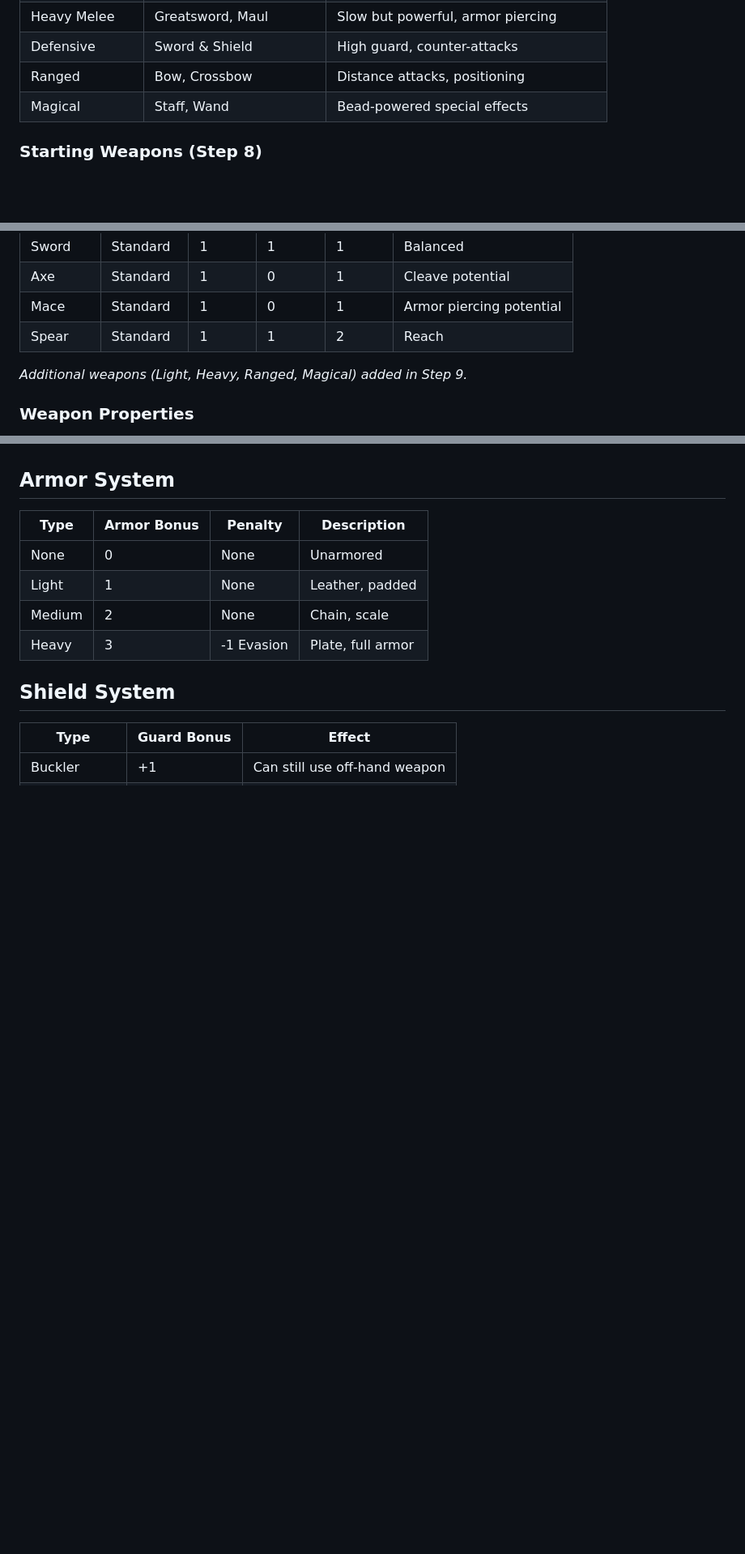
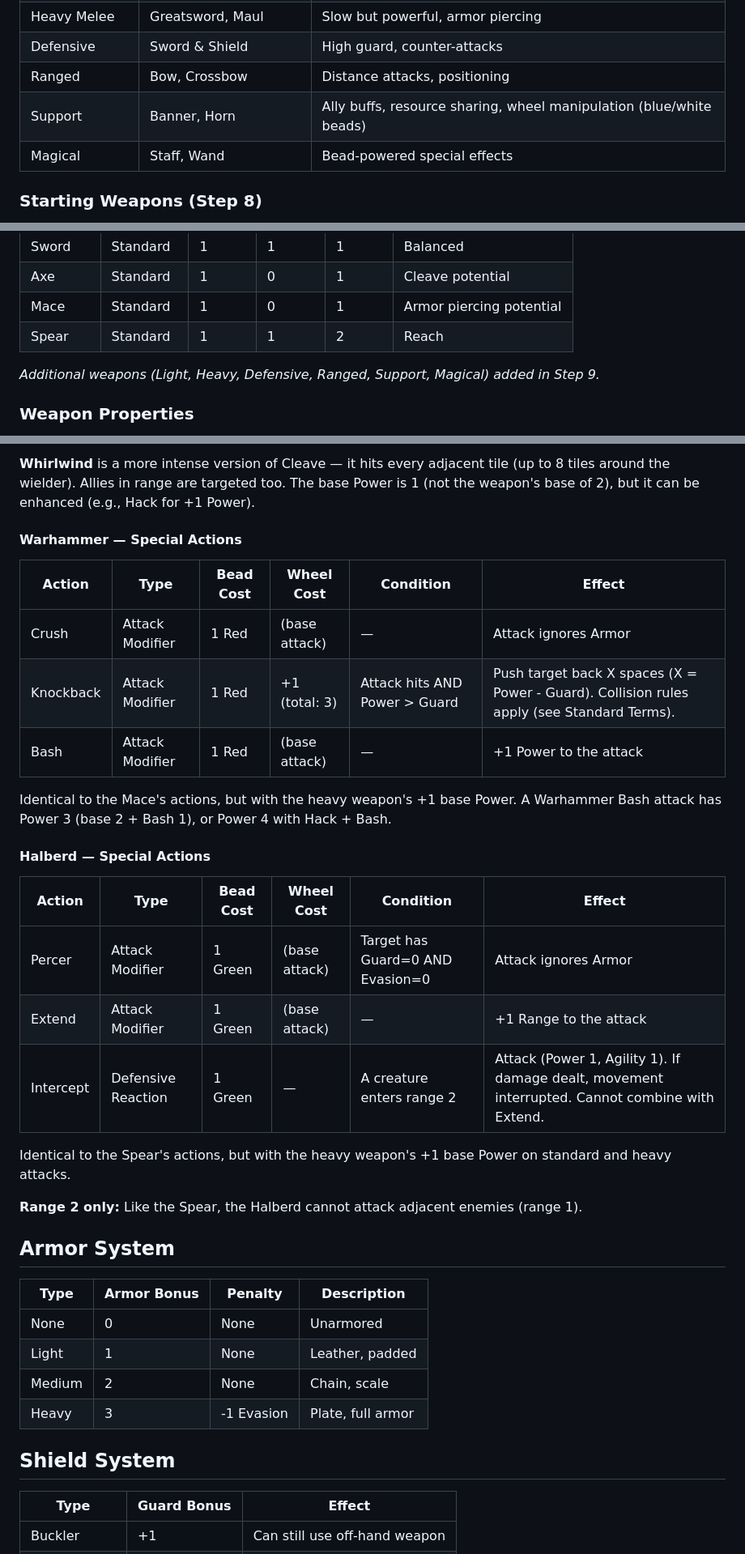
Before and after one commit to Dpothier/tabletop-workshop, a Markdown page: docs/PRD.md, 3 parts joined by grey strips. Shown at 81% size. Rendered like a GitHub page; blank space fills up the shorter version.

```diff
--- a/docs/PRD.md
+++ b/docs/PRD.md
@@ -555,6 +555,7 @@ A character with STR 5, DEX 2, MND 2, SPR 3 has a bag of: 5 red, 2 green, 2 blue
 | Heavy Melee | Greatsword, Maul | Slow but powerful, armor piercing |
 | Defensive | Sword & Shield | High guard, counter-attacks |
 | Ranged | Bow, Crossbow | Distance attacks, positioning |
+| Support | Banner, Horn | Ally buffs, resource sharing, wheel manipulation (blue/white beads) |
 | Magical | Staff, Wand | Bead-powered special effects |
 
 ### Starting Weapons (Step 8)
@@ -567,7 +568,7 @@ A character with STR 5, DEX 2, MND 2, SPR 3 has a bag of: 5 red, 2 green, 2 blue
 | Mace | Standard | 1 | 0 | 1 | Armor piercing potential |
 | Spear | Standard | 1 | 1 | 2 | Reach |
 
-*Additional weapons (Light, Heavy, Ranged, Magical) added in Step 9.*
+*Additional weapons (Light, Heavy, Defensive, Ranged, Support, Magical) added in Step 9.*
 
 ### Weapon Properties
 - Base Power: Damage modifier
@@ -691,3 +738,26 @@ Shares Percer and Parade with the Sword. Combined with Light Attack, the Rondel
+**Whirlwind** is a more intense version of Cleave — it hits every adjacent tile (up to 8 tiles around the wielder). Allies in range are targeted too. The base Power is 1 (not the weapon's base of 2), but it can be enhanced (e.g., Hack for +1 Power).
+
+#### Warhammer — Special Actions
+
+| Action | Type | Bead Cost | Wheel Cost | Condition | Effect |
+|--------|------|-----------|------------|-----------|--------|
+| Crush | Attack Modifier | 1 Red | (base attack) | — | Attack ignores Armor |
+| Knockback | Attack Modifier | 1 Red | +1 (total: 3) | Attack hits AND Power > Guard | Push target back X spaces (X = Power - Guard). Collision rules apply (see Standard Terms). |
+| Bash | Attack Modifier | 1 Red | (base attack) | — | +1 Power to the attack |
+
+Identical to the Mace's actions, but with the heavy weapon's +1 base Power. A Warhammer Bash attack has Power 3 (base 2 + Bash 1), or Power 4 with Hack + Bash.
+
+#### Halberd — Special Actions
+
+| Action | Type | Bead Cost | Wheel Cost | Condition | Effect |
+|--------|------|-----------|------------|-----------|--------|
+| Percer | Attack Modifier | 1 Green | (base attack) | Target has Guard=0 AND Evasion=0 | Attack ignores Armor |
+| Extend | Attack Modifier | 1 Green | (base attack) | — | +1 Range to the attack |
+| Intercept | Defensive Reaction | 1 Green | — | A creature enters range 2 | Attack (Power 1, Agility 1). If damage dealt, movement interrupted. Cannot combine with Extend. |
+
+Identical to the Spear's actions, but with the heavy weapon's +1 base Power on standard and heavy attacks.
+
+**Range 2 only:** Like the Spear, the Halberd cannot attack adjacent enemies (range 1).
 
 ## Armor System
 
```
Also changed, not shown: other parts of docs/PRD.md (+46 -0 lines).
